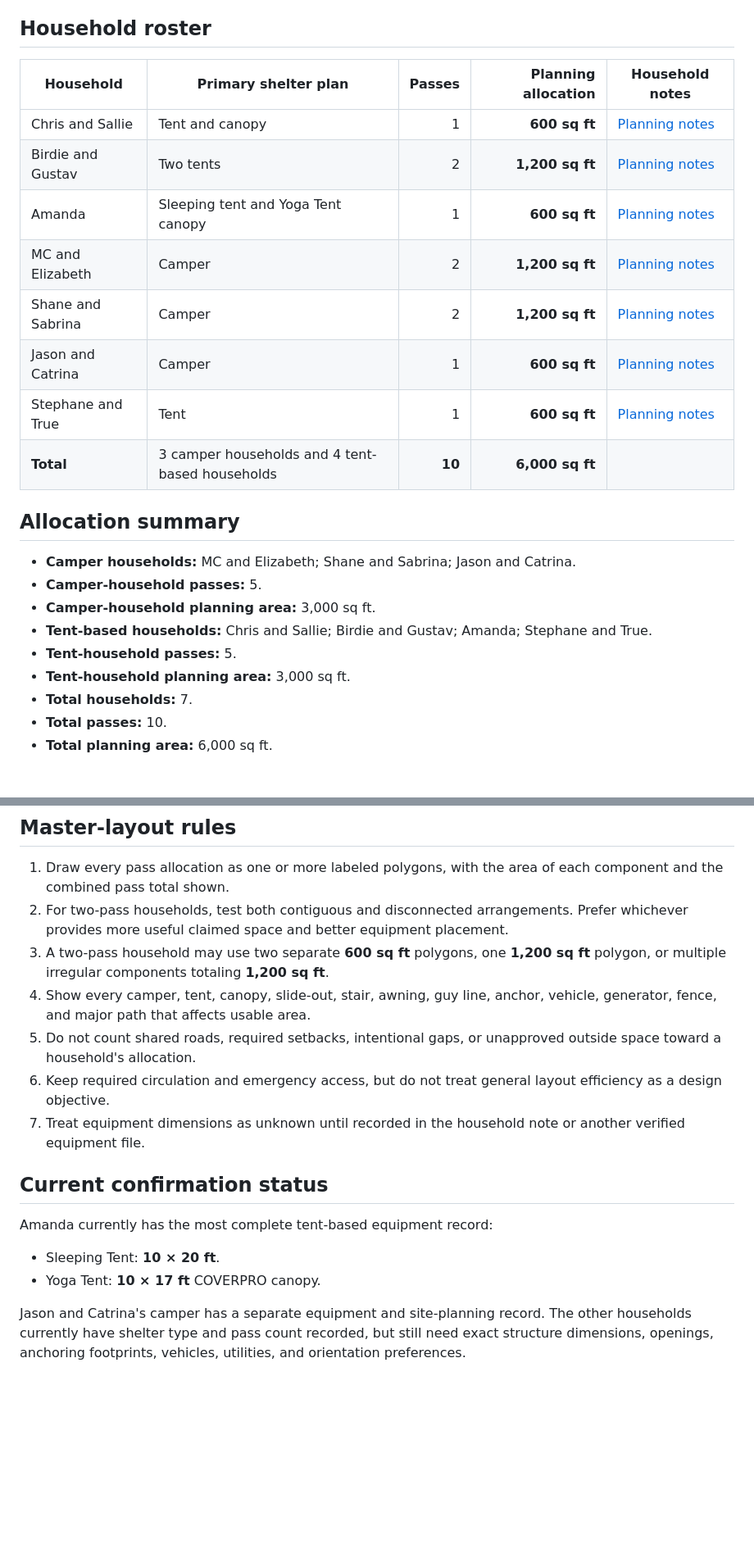
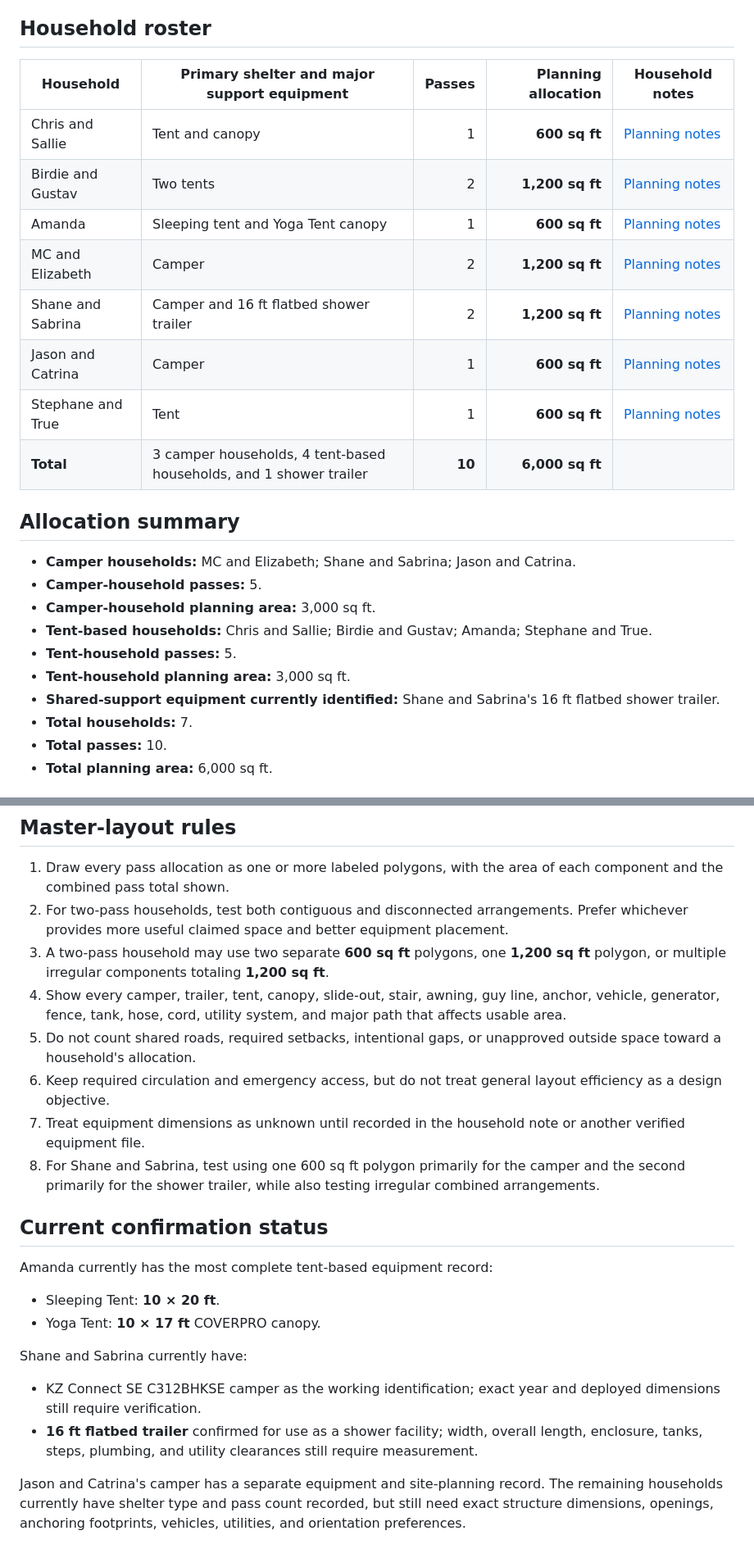
Before and after one commit to jhwodchuck/trf-planning, a Markdown page: planning/group-pass-allocation.md, 2 parts joined by grey strips. Shown at 82% size. Drawn GitHub-style; blank space fills up the shorter version.

Commit message:
Add shower trailer to group roster

```diff
--- a/planning/group-pass-allocation.md
+++ b/planning/group-pass-allocation.md
@@ -13,16 +13,16 @@ Last updated: **2026-07-27**
 
 ## Household roster
 
-| Household | Primary shelter plan | Passes | Planning allocation | Household notes |
+| Household | Primary shelter and major support equipment | Passes | Planning allocation | Household notes |
 |---|---|---:|---:|---|
 | Chris and Sallie | Tent and canopy | 1 | **600 sq ft** | [Planning notes](households/chris-and-sallie.md) |
 | Birdie and Gustav | Two tents | 2 | **1,200 sq ft** | [Planning notes](households/birdie-and-gustav.md) |
 | Amanda | Sleeping tent and Yoga Tent canopy | 1 | **600 sq ft** | [Planning notes](amanda-site-notes.md) |
 | MC and Elizabeth | Camper | 2 | **1,200 sq ft** | [Planning notes](households/mc-and-elizabeth.md) |
-| Shane and Sabrina | Camper | 2 | **1,200 sq ft** | [Planning notes](households/shane-and-sabrina.md) |
+| Shane and Sabrina | Camper and 16 ft flatbed shower trailer | 2 | **1,200 sq ft** | [Planning notes](households/shane-and-sabrina.md) |
 | Jason and Catrina | Camper | 1 | **600 sq ft** | [Planning notes](households/jason-and-catrina.md) |
 | Stephane and True | Tent | 1 | **600 sq ft** | [Planning notes](households/stephane-and-true.md) |
-| **Total** | 3 camper households and 4 tent-based households | **10** | **6,000 sq ft** |  |
+| **Total** | 3 camper households, 4 tent-based households, and 1 shower trailer | **10** | **6,000 sq ft** |  |
 
 ## Allocation summary
 
@@ -32,6 +32,7 @@ Last updated: **2026-07-27**
 - **Tent-based households:** Chris and Sallie; Birdie and Gustav; Amanda; Stephane and True.
 - **Tent-household passes:** 5.
 - **Tent-household planning area:** 3,000 sq ft.
+- **Shared-support equipment currently identified:** Shane and Sabrina's 16 ft flatbed shower trailer.
 - **Total households:** 7.
 - **Total passes:** 10.
 - **Total planning area:** 6,000 sq ft.
@@ -53,10 +54,11 @@ A layout is preferable when it:
 1. Draw every pass allocation as one or more labeled polygons, with the area of each component and the combined pass total shown.
 2. For two-pass households, test both contiguous and disconnected arrangements. Prefer whichever provides more useful claimed space and better equipment placement.
 3. A two-pass household may use two separate **600 sq ft** polygons, one **1,200 sq ft** polygon, or multiple irregular components totaling **1,200 sq ft**.
-4. Show every camper, tent, canopy, slide-out, stair, awning, guy line, anchor, vehicle, generator, fence, and major path that affects usable area.
+4. Show every camper, trailer, tent, canopy, slide-out, stair, awning, guy line, anchor, vehicle, generator, fence, tank, hose, cord, utility system, and major path that affects usable area.
 5. Do not count shared roads, required setbacks, intentional gaps, or unapproved outside space toward a household's allocation.
 6. Keep required circulation and emergency access, but do not treat general layout efficiency as a design objective.
 7. Treat equipment dimensions as unknown until recorded in the household note or another verified equipment file.
+8. For Shane and Sabrina, test using one 600 sq ft polygon primarily for the camper and the second primarily for the shower trailer, while also testing irregular combined arrangements.
 
 ## Current confirmation status
 
@@ -65,4 +67,9 @@ Amanda currently has the most complete tent-based equipment record:
 - Sleeping Tent: **10 × 20 ft**.
 - Yoga Tent: **10 × 17 ft** COVERPRO canopy.
 
-Jason and Catrina's camper has a separate equipment and site-planning record. The other households currently have shelter type and pass count recorded, but still need exact structure dimensions, openings, anchoring footprints, vehicles, utilities, and orientation preferences.
+Shane and Sabrina currently have:
+
+- KZ Connect SE C312BHKSE camper as the working identification; exact year and deployed dimensions still require verification.
+- **16 ft flatbed trailer** confirmed for use as a shower facility; width, overall length, enclosure, tanks, steps, plumbing, and utility clearances still require measurement.
+
+Jason and Catrina's camper has a separate equipment and site-planning record. The remaining households currently have shelter type and pass count recorded, but still need exact structure dimensions, openings, anchoring footprints, vehicles, utilities, and orientation preferences.
```
